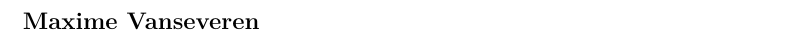
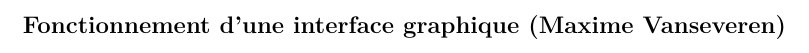
Before and after one commit to arthgirard/Vora, a LaTeX document (tex/main.tex): part of page 12 of 17, cut at the place of the change. Compiled offline with pdfLaTeX.

Commit message:
added maxime's research title

```diff
--- a/tex/main.tex
+++ b/tex/main.tex
@@ -312,7 +312,7 @@ mouvement physiologique, garantissant ainsi la fiabilité de la surveillance de
 % [À compléter]
 
 \newpage
-\subsection{Maxime Vanseveren}
+\subsection{Fonctionnement d'une interface graphique (Maxime Vanseveren)}
 
 % [À compléter]
 
```
Also changed, not shown: tex/main.pdf.
